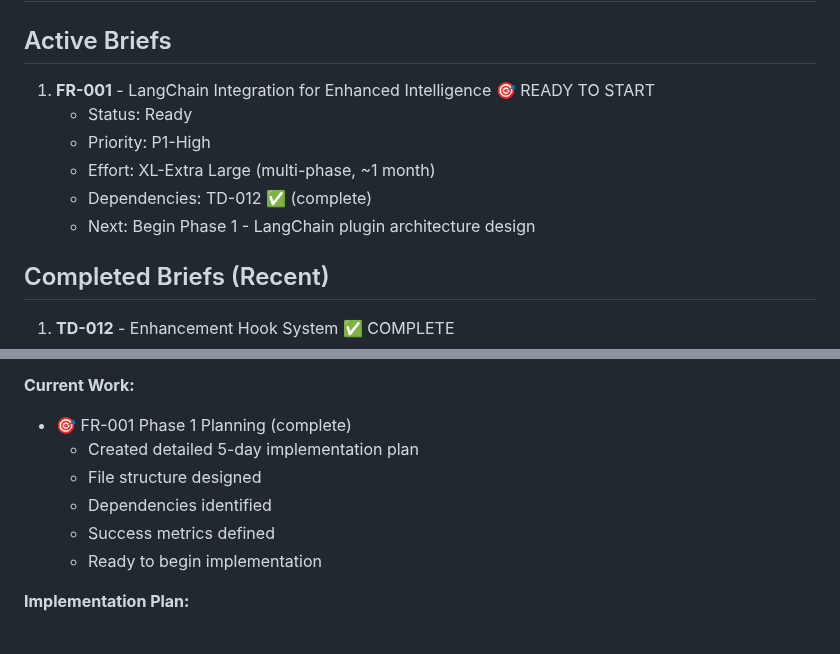
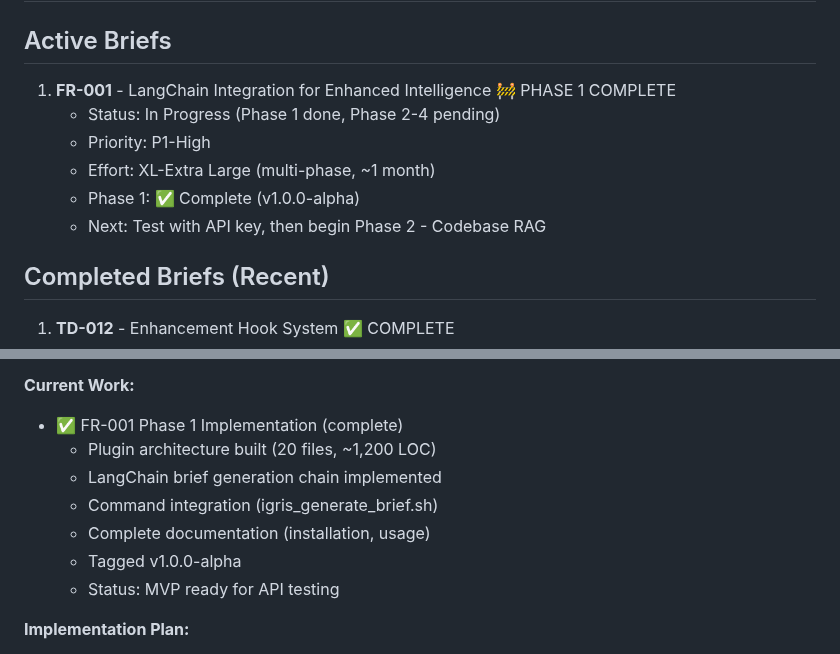
Before and after one commit to fiftynotai/igris-ai, a Markdown page: ai/session/CURRENT_SESSION.md, 2 parts joined by grey strips. GitHub-like rendering.

```diff
--- a/ai/session/CURRENT_SESSION.md
+++ b/ai/session/CURRENT_SESSION.md
@@ -6,12 +6,12 @@ Implement FR-001: LangChain Integration for Enhanced Intelligence
 ## Status: 🔄 In Progress
 
 ## Active Briefs
-1. **FR-001** - LangChain Integration for Enhanced Intelligence 🎯 READY TO START
-   - Status: Ready
+1. **FR-001** - LangChain Integration for Enhanced Intelligence 🚧 PHASE 1 COMPLETE
+   - Status: In Progress (Phase 1 done, Phase 2-4 pending)
    - Priority: P1-High
    - Effort: XL-Extra Large (multi-phase, ~1 month)
-   - Dependencies: TD-012 ✅ (complete)
-   - Next: Begin Phase 1 - LangChain plugin architecture design
+   - Phase 1: ✅ Complete (v1.0.0-alpha)
+   - Next: Test with API key, then begin Phase 2 - Codebase RAG
 
 ## Completed Briefs (Recent)
 1. **TD-012** - Enhancement Hook System ✅ COMPLETE
@@ -108,12 +108,13 @@ Implement FR-001: LangChain Integration for Enhanced Intelligence
   - Foundation ready for AI integrations
 
 **Current Work:**
-- 🎯 FR-001 Phase 1 Planning (complete)
-  - Created detailed 5-day implementation plan
-  - File structure designed
-  - Dependencies identified
-  - Success metrics defined
-  - Ready to begin implementation
+- ✅ FR-001 Phase 1 Implementation (complete)
+  - Plugin architecture built (20 files, ~1,200 LOC)
+  - LangChain brief generation chain implemented
+  - Command integration (igris_generate_brief.sh)
+  - Complete documentation (installation, usage)
+  - Tagged v1.0.0-alpha
+  - Status: MVP ready for API testing
 
 **Implementation Plan:**
 - Phase 1 (Week 1): Plugin architecture + brief generation MVP
```
Also changed, not shown: ai/briefs/FR-001-langchain-integration-for-enhanced-intelligence.md (+16 -11 lines).
